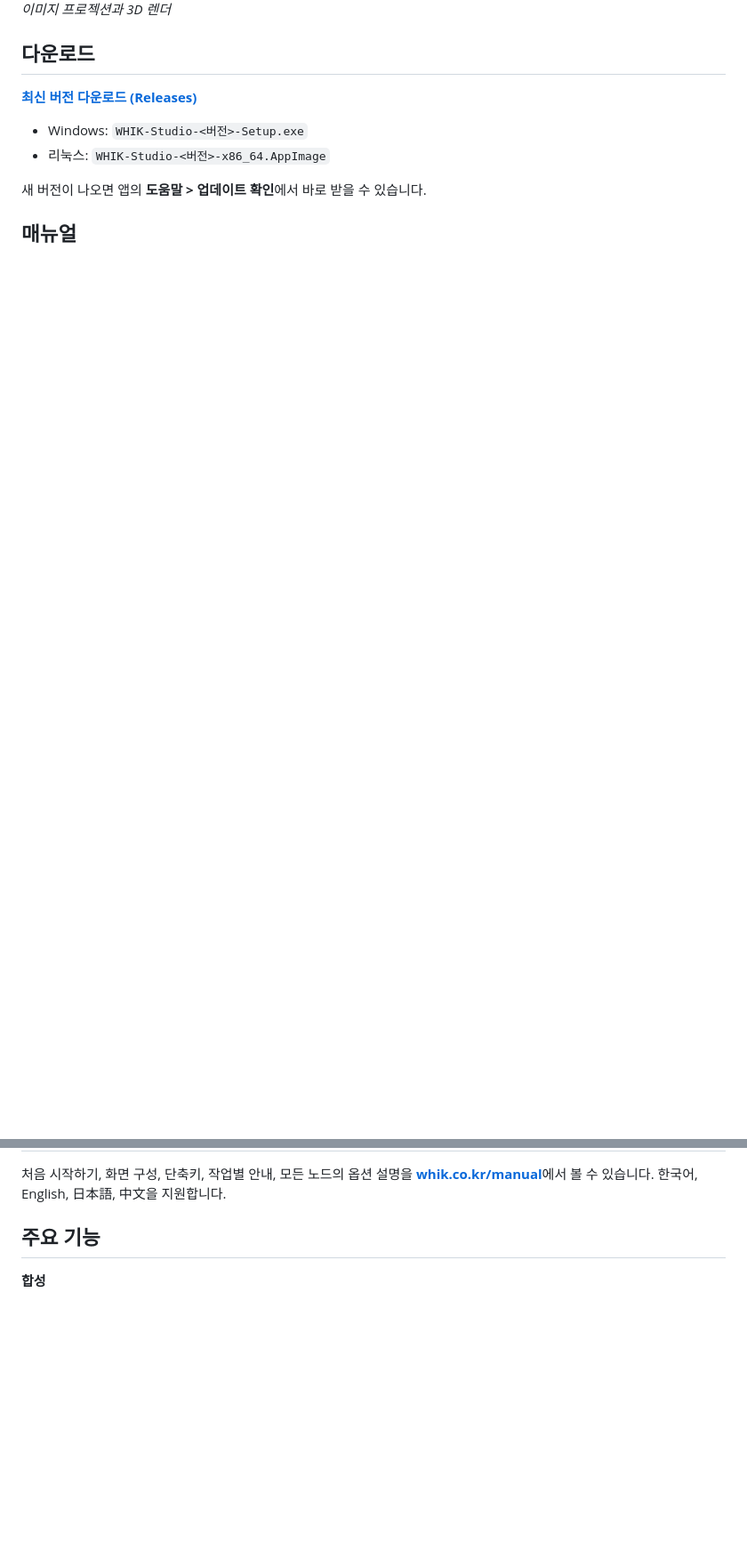
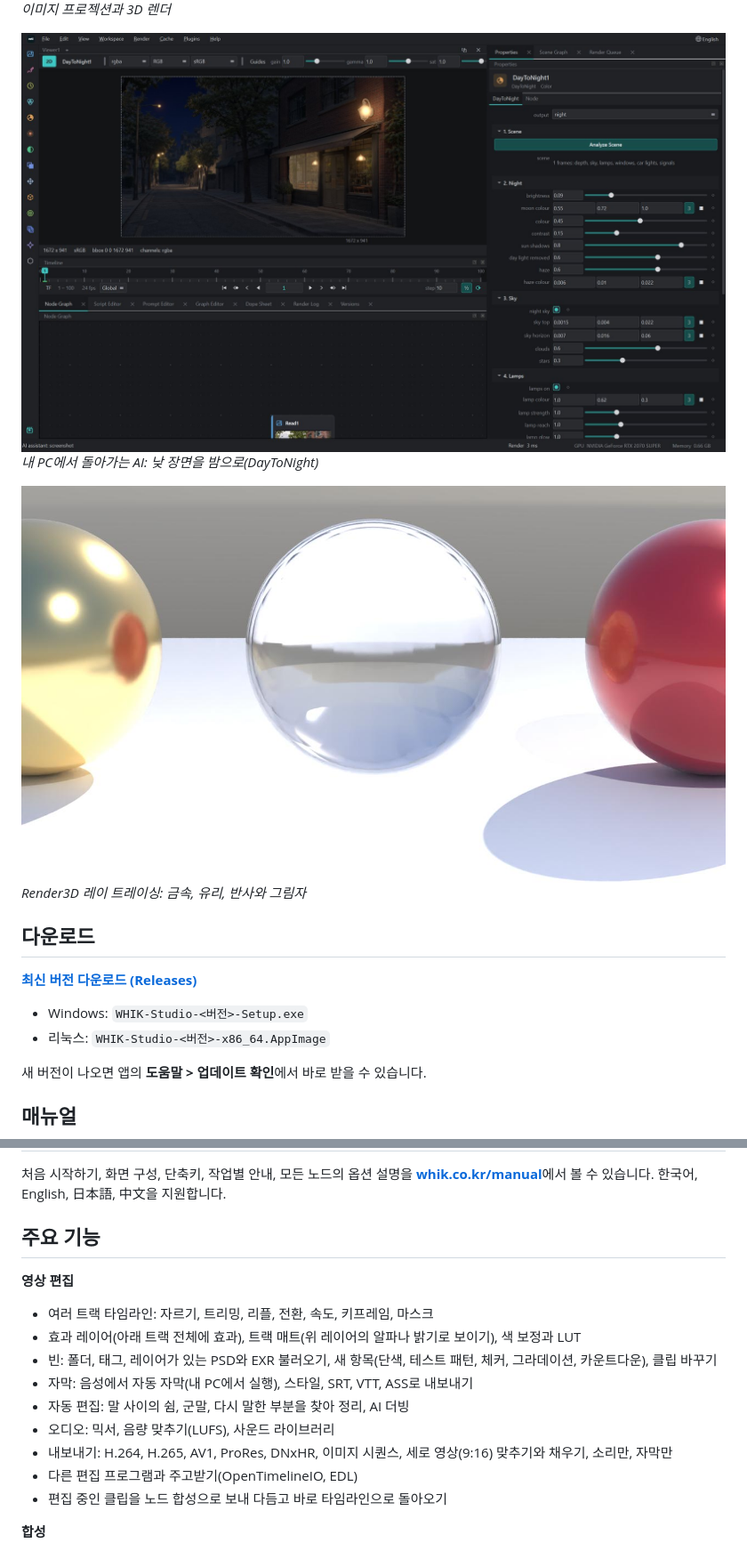
Before and after one commit to suin-park/Whik, a Markdown page: README.md, 2 parts joined by grey strips. Shown at 89% size. GitHub-like rendering; pictures changed too: screenshot-daytonight.jpg (added), screenshot-render3d.jpg (added); blank space fills up the shorter version.

Commit message:
README: an all-in-one program now (editing first), new pictures: the edit timeline, day to night, ray traced rendering

```diff
--- a/README.md
+++ b/README.md
@@ -14,6 +19,12 @@ WHIK Studio는 노드 기반으로 영상을 합성하고 3D 장면을 만드는
 
 ![Project3D와 3D 렌더](screenshot-3.png)
 *이미지 프로젝션과 3D 렌더*
+
+![AI로 낮을 밤으로](screenshot-daytonight.jpg)
+*내 PC에서 돌아가는 AI: 낮 장면을 밤으로(DayToNight)*
+
+![레이 트레이싱 렌더](screenshot-render3d.jpg)
+*Render3D 레이 트레이싱: 금속, 유리, 반사와 그림자*
 
 ## 다운로드
 
@@ -29,6 +40,17 @@ WHIK Studio는 노드 기반으로 영상을 합성하고 3D 장면을 만드는
 처음 시작하기, 화면 구성, 단축키, 작업별 안내, 모든 노드의 옵션 설명을 [**whik.co.kr/manual**](https://whik.co.kr/manual)에서 볼 수 있습니다. 한국어, English, 日本語, 中文을 지원합니다.
 
 ## 주요 기능
+
+**영상 편집**
+- 여러 트랙 타임라인: 자르기, 트리밍, 리플, 전환, 속도, 키프레임, 마스크
+- 효과 레이어(아래 트랙 전체에 효과), 트랙 매트(위 레이어의 알파나 밝기로 보이기), 색 보정과 LUT
+- 빈: 폴더, 태그, 레이어가 있는 PSD와 EXR 불러오기, 새 항목(단색, 테스트 패턴, 체커, 그라데이션, 카운트다운), 클립 바꾸기
+- 자막: 음성에서 자동 자막(내 PC에서 실행), 스타일, SRT, VTT, ASS로 내보내기
+- 자동 편집: 말 사이의 쉼, 군말, 다시 말한 부분을 찾아 정리, AI 더빙
+- 오디오: 믹서, 음량 맞추기(LUFS), 사운드 라이브러리
+- 내보내기: H.264, H.265, AV1, ProRes, DNxHR, 이미지 시퀀스, 세로 영상(9:16) 맞추기와 채우기, 소리만, 자막만
+- 다른 편집 프로그램과 주고받기(OpenTimelineIO, EDL)
+- 편집 중인 클립을 노드 합성으로 보내 다듬고 바로 타임라인으로 돌아오기
 
 **합성**
 - 노드 기반 합성: Merge, Transform, Grade, ColorCorrect, 필터, 채널, 시간 노드, 그룹
```
Also changed, not shown: other parts of README.md (+21 -3 lines), screenshot-edit.jpg (added).
